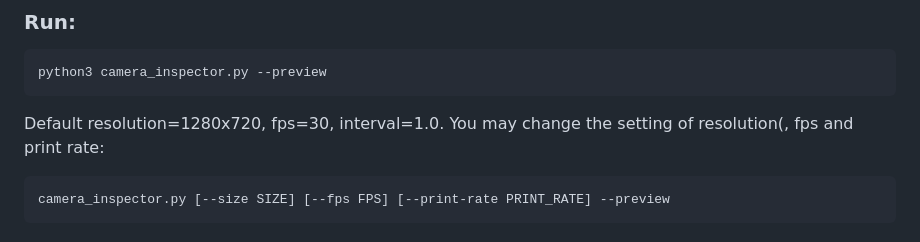
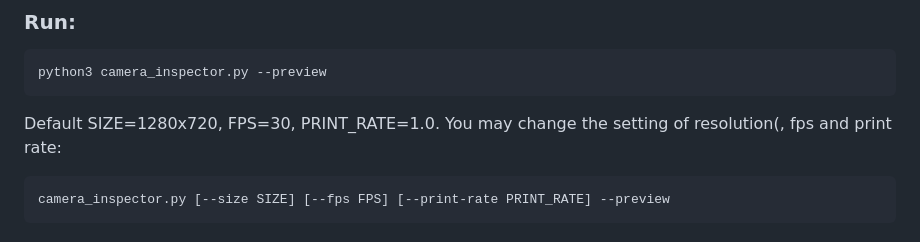
Before and after one commit to Heiii119/PiCar, a Markdown page: README.md, the part around the change. GitHub-like rendering.

````diff
--- a/README.md
+++ b/README.md
@@ -96,7 +96,7 @@ Print what the camera “sees” as numbers: mean color, dominant hue, brightnes
 ```bash
 python3 camera_inspector.py --preview
 ```
-Default resolution=1280x720, fps=30, interval=1.0.
+Default SIZE=1280x720, FPS=30, PRINT_RATE=1.0.
 You may change the setting of resolution(, fps and print rate:
 ```bash
 camera_inspector.py [--size SIZE] [--fps FPS] [--print-rate PRINT_RATE] --preview
````
